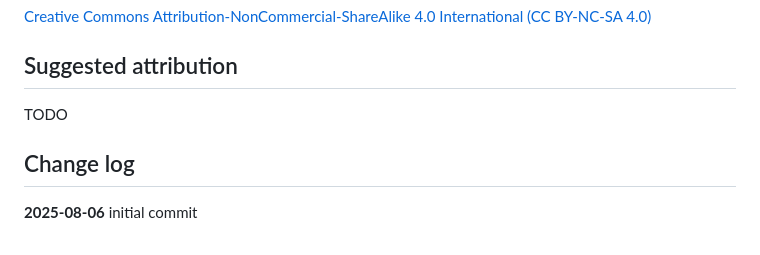
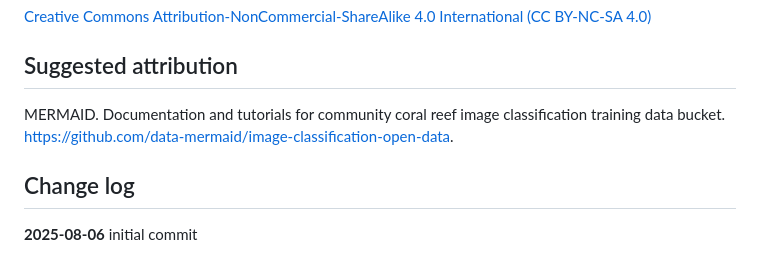
Before and after one commit to data-mermaid/image-classification-open-data, a Markdown page: README.md, the part around the change. GitHub-like rendering.

Commit message:
attribution draft

```diff
--- a/README.md
+++ b/README.md
@@ -122,7 +122,7 @@ Once per day `s3://coral-reef-training/mermaid/mermaid_confirmed_annotations.par
 
 ## Suggested attribution
 
-TODO
+MERMAID. Documentation and tutorials for community coral reef image classification training data bucket. https://github.com/data-mermaid/image-classification-open-data.
 
 ## Change log
 
```
